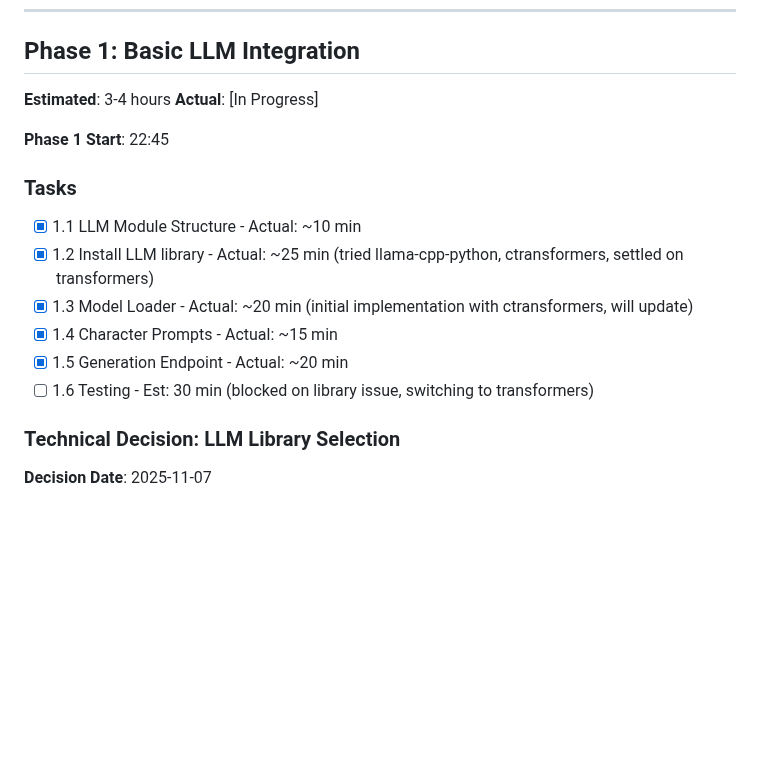
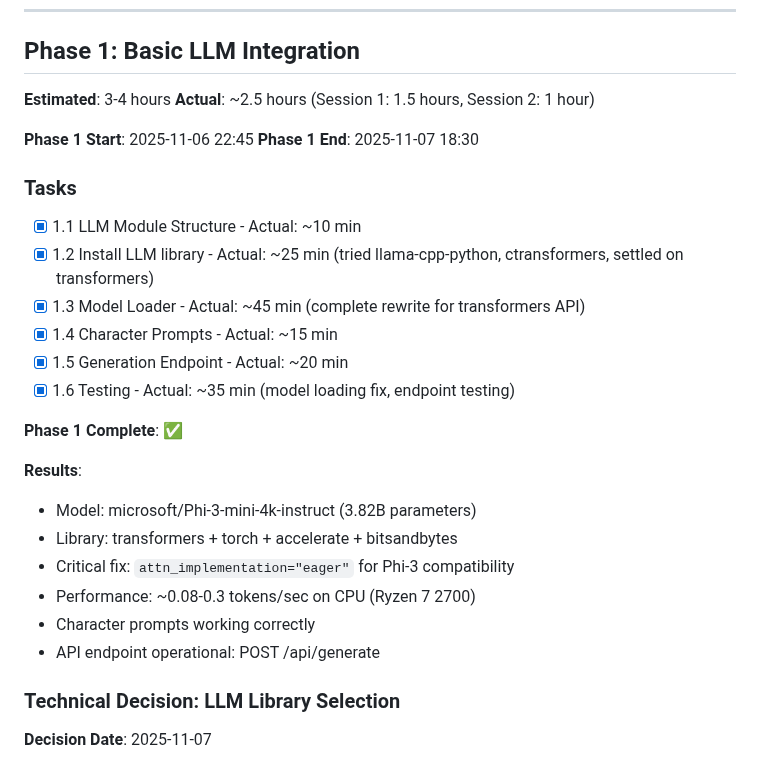
Before and after one commit to qStivi/eva, a Markdown page: TIME_LOG.md, the part around the change. Drawn GitHub-style; blank space fills up the shorter version.

```diff
--- a/TIME_LOG.md
+++ b/TIME_LOG.md
@@ -47,17 +47,28 @@
 ## Phase 1: Basic LLM Integration
 
 **Estimated**: 3-4 hours
-**Actual**: [In Progress]
+**Actual**: ~2.5 hours (Session 1: 1.5 hours, Session 2: 1 hour)
 
-**Phase 1 Start**: 22:45
+**Phase 1 Start**: 2025-11-06 22:45
+**Phase 1 End**: 2025-11-07 18:30
 
 ### Tasks
 - [x] 1.1 LLM Module Structure - Actual: ~10 min
 - [x] 1.2 Install LLM library - Actual: ~25 min (tried llama-cpp-python, ctransformers, settled on transformers)
-- [x] 1.3 Model Loader - Actual: ~20 min (initial implementation with ctransformers, will update)
+- [x] 1.3 Model Loader - Actual: ~45 min (complete rewrite for transformers API)
 - [x] 1.4 Character Prompts - Actual: ~15 min
 - [x] 1.5 Generation Endpoint - Actual: ~20 min
-- [ ] 1.6 Testing - Est: 30 min (blocked on library issue, switching to transformers)
+- [x] 1.6 Testing - Actual: ~35 min (model loading fix, endpoint testing)
+
+**Phase 1 Complete**: ✅
+
+**Results**:
+- Model: microsoft/Phi-3-mini-4k-instruct (3.82B parameters)
+- Library: transformers + torch + accelerate + bitsandbytes
+- Critical fix: `attn_implementation="eager"` for Phi-3 compatibility
+- Performance: ~0.08-0.3 tokens/sec on CPU (Ryzen 7 2700)
+- Character prompts working correctly
+- API endpoint operational: POST /api/generate
 
 ### Technical Decision: LLM Library Selection
 
```
Also changed, not shown: IMPLEMENTATION_PLAN.md (+31 -23 lines).
